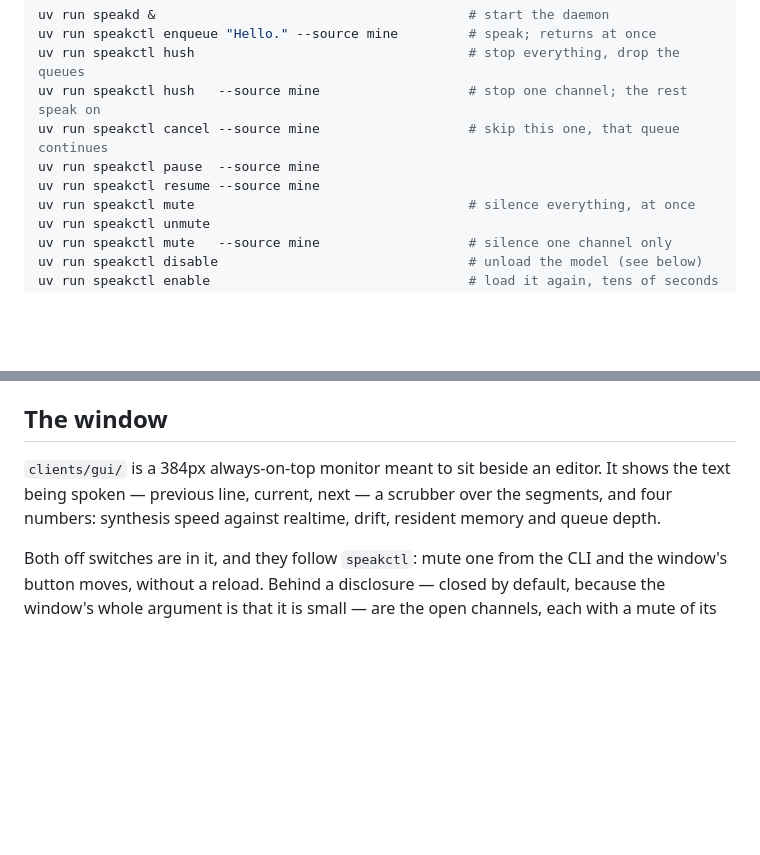
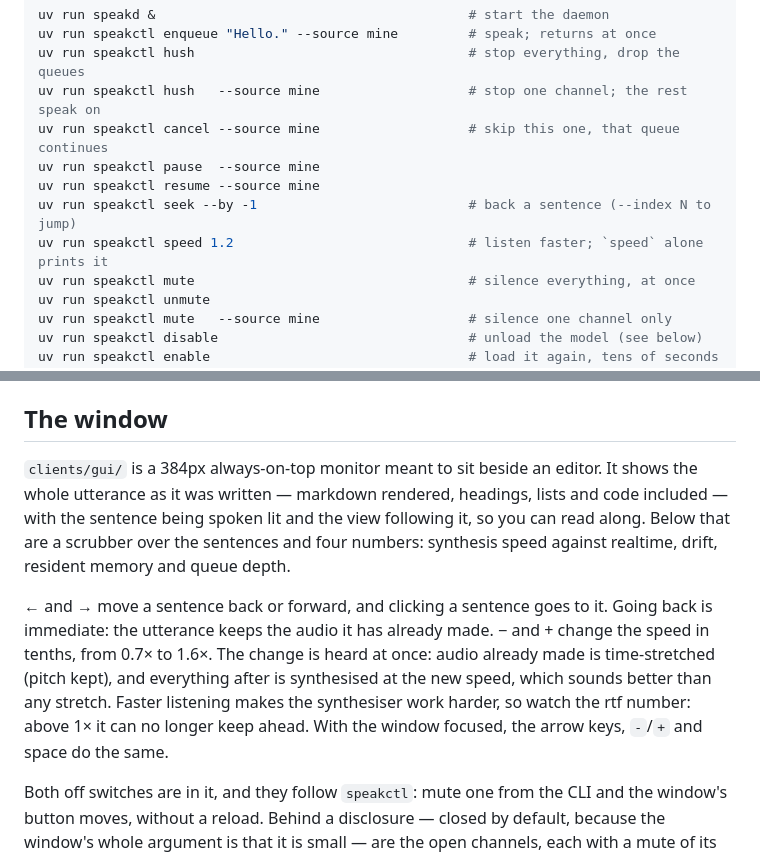
Before and after one commit to sfgartland/speakd, a Markdown page: README.md, 2 parts joined by grey strips. GitHub-like rendering; blank space fills up the shorter version.

Commit message:
Document following along, seeking and speed
Co-Authored-By: Claude Opus 5.5 <noreply@anthropic.com>
Claude-Session: https://claude.ai/code/session_01NjkN3n8T99sprkgFKpLV3P

```diff
--- a/README.md
+++ b/README.md
@@ -85,6 +85,8 @@ uv run speakctl hush   --source mine                   # stop one channel; the r
 uv run speakctl cancel --source mine                   # skip this one, that queue continues
 uv run speakctl pause  --source mine
 uv run speakctl resume --source mine
+uv run speakctl seek --by -1                           # back a sentence (--index N to jump)
+uv run speakctl speed 1.2                              # listen faster; `speed` alone prints it
 uv run speakctl mute                                   # silence everything, at once
 uv run speakctl unmute
 uv run speakctl mute   --source mine                   # silence one channel only
@@ -170,9 +172,19 @@ stale in the only way that matters.
 ## The window
 
 `clients/gui/` is a 384px always-on-top monitor meant to sit beside an editor. It
-shows the text being spoken — previous line, current, next — a scrubber over the
-segments, and four numbers: synthesis speed against realtime, drift, resident
-memory and queue depth.
+shows the whole utterance as it was written — markdown rendered, headings, lists
+and code included — with the sentence being spoken lit and the view following it,
+so you can read along. Below that are a scrubber over the sentences and four
+numbers: synthesis speed against realtime, drift, resident memory and queue depth.
+
+← and → move a sentence back or forward, and clicking a sentence goes to it.
+Going back is immediate: the utterance keeps the audio it has already made.
+− and + change the speed in tenths, from 0.7× to 1.6×. The change is heard at
+once: audio already made is time-stretched (pitch kept), and everything after is
+synthesised at the new speed, which sounds better than any stretch. Faster
+listening makes the synthesiser work harder, so watch the rtf number: above 1×
+it can no longer keep ahead. With the window focused, the arrow keys, `-`/`+`
+and space do the same.
 
 Both off switches are in it, and they follow `speakctl`: mute one from the CLI and
 the window's button moves, without a reload. Behind a disclosure — closed by
```
